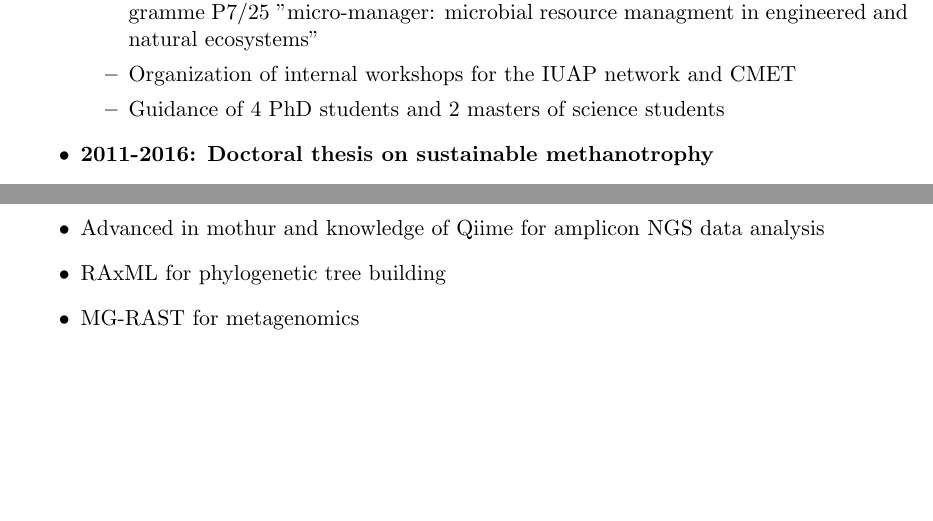
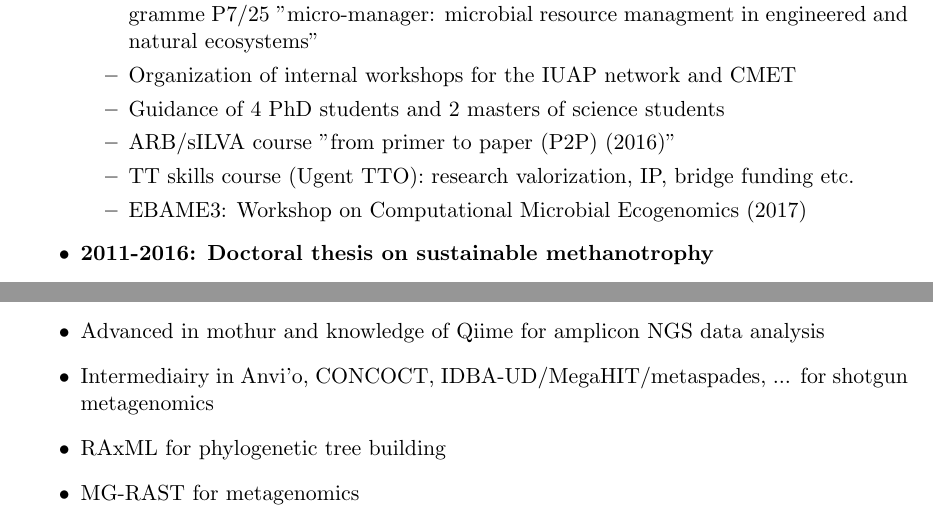
Before and after one commit to FMKerckhof/CurriculumVitae, a LaTeX CV (cv-FM_en.tex): two parts of pages 2 and 4 of 9, joined at a grey line, cut so that both start at the same text, the shorter picture padded with empty space. Compiled offline with pdfLaTeX; the source files are stored in an older character set and shown here as Unicode.

Commit message:
some minor updates

```diff
--- a/cv-FM_en.tex
+++ b/cv-FM_en.tex
@@ -65,6 +65,9 @@ I would very much like to conduct a research-oriented task in the environmental
       \item Coordinating day-to-day management of inter-universitary attraction poles programme P7/25 "micro-manager: microbial resource managment in engineered and natural ecosystems"
       \item Organization of internal workshops for the IUAP network and CMET
       \item Guidance of 4 PhD students and 2 masters of science students
+      \item ARB/sILVA course "from primer to paper (P2P) (2016)"
+      \item TT skills course (Ugent TTO): research valorization, IP, bridge funding etc.
+      \item EBAME3: Workshop on Computational Microbial Ecogenomics (2017)
     \end{itemize}
 
 \item \textbf{2011-2016: Doctoral thesis on sustainable methanotrophy}
@@ -126,6 +129,7 @@ As a major in computational biology I sure know my way around computers, below a
 	\item Perl/Bioperl \& Python/Biopython for scripting.
 	\item ImageJ and comstat for bio-imaging.
   \item Advanced in mothur and knowledge of Qiime for amplicon NGS data analysis
+  \item Intermediairy in Anvi'o, CONCOCT, IDBA-UD/MegaHIT/metaspades, ... for shotgun metagenomics
   \item RAxML for phylogenetic tree building
   \item MG-RAST for metagenomics
 	\item Basic knowledge of Bionumerics, DNAStar lasergenes, PROKKA, PathwayTools (EcoCyc/MetaCyc), CLC workbench, Wolfram Mathematica,  Ruby, Java, HTML, php and Visual Basic.
```
Also changed, not shown: cv-FM.tex (+1 -1 lines), cv-FM_en_short.tex (+3 -0 lines), cv-FM.pdf, cv-FM_en.pdf, cv-FM_en_short.pdf, cv-FM_en.tex (2 more changed lines).
